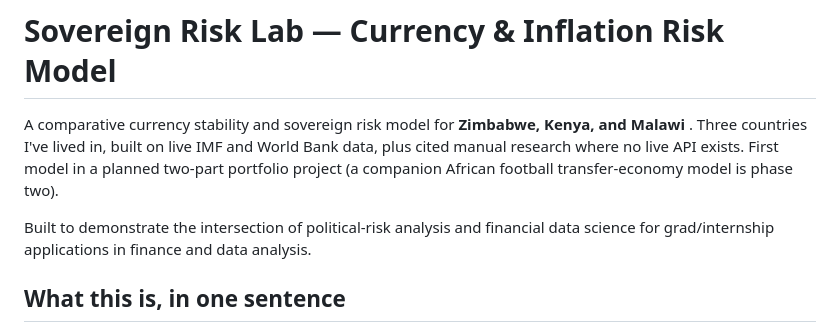
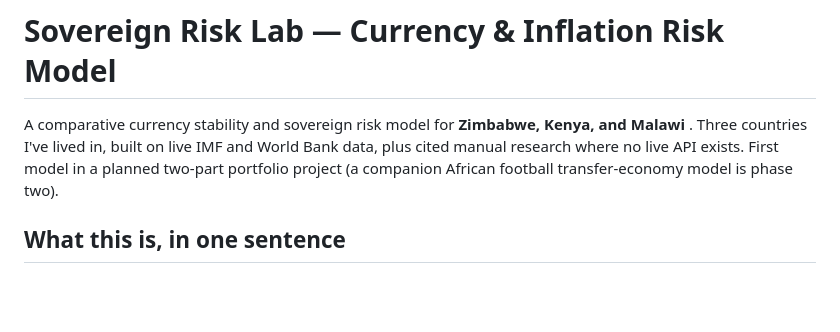
Before and after one commit to tendaiishechikoto-sudo/sovereign-risk-lab, a Markdown page: README.md, the part around the change. Rendered like a GitHub page; blank space fills up the shorter version.

```diff
--- a/README.md
+++ b/README.md
@@ -2,7 +2,6 @@
 
 A comparative currency stability and sovereign risk model for **Zimbabwe, Kenya, and Malawi** . Three countries I've lived in, built on live IMF and World Bank data, plus cited manual research where no live API exists. First model in a planned two-part portfolio project (a companion African football transfer-economy model is phase two).
 
-Built to demonstrate the intersection of political-risk analysis and financial data science for grad/internship applications in finance and data analysis.
 
 ## What this is, in one sentence
 
```
